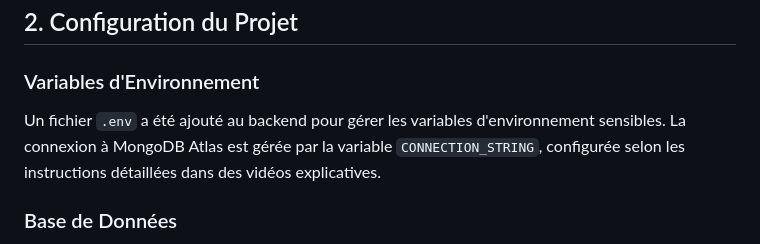
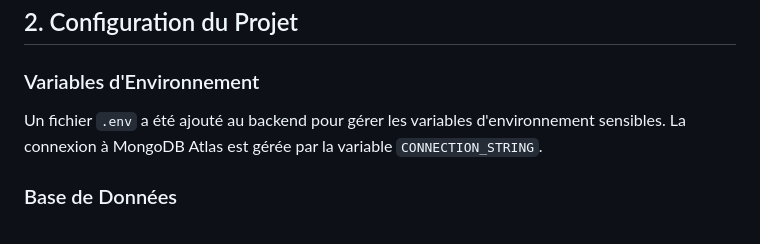
Before and after one commit to rpadallery/BookingApp, a Markdown page: README.md, the part around the change. Drawn GitHub-style.

```diff
--- a/README.md
+++ b/README.md
@@ -21,7 +21,7 @@ Nous avons mis en place un GitHub flow avec plusieurs branches structurées pour
 
 ### Variables d'Environnement
 
-Un fichier `.env` a été ajouté au backend pour gérer les variables d'environnement sensibles. La connexion à MongoDB Atlas est gérée par la variable `CONNECTION_STRING`, configurée selon les instructions détaillées dans des vidéos explicatives.
+Un fichier `.env` a été ajouté au backend pour gérer les variables d'environnement sensibles. La connexion à MongoDB Atlas est gérée par la variable `CONNECTION_STRING`.
 
 ### Base de Données
 
```
